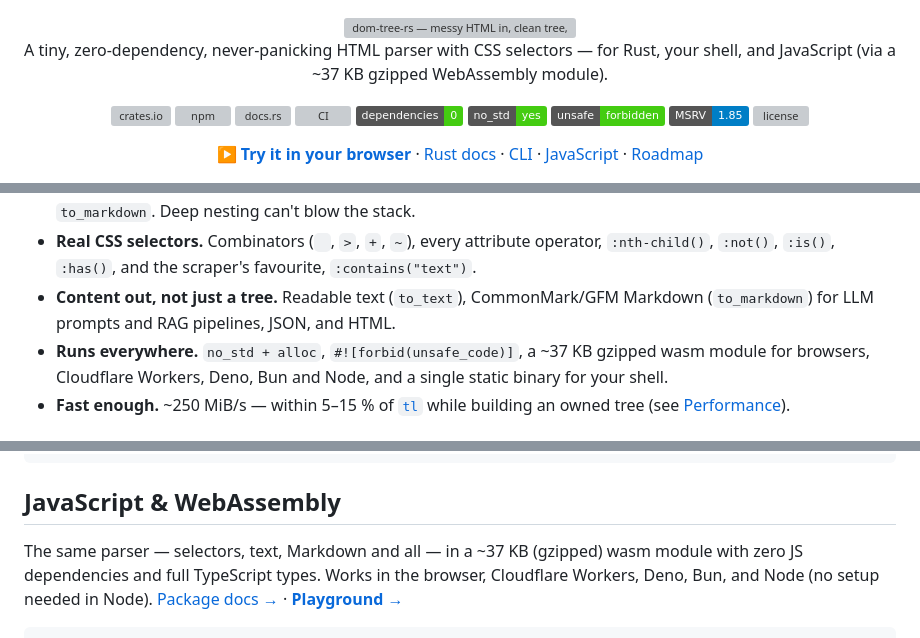
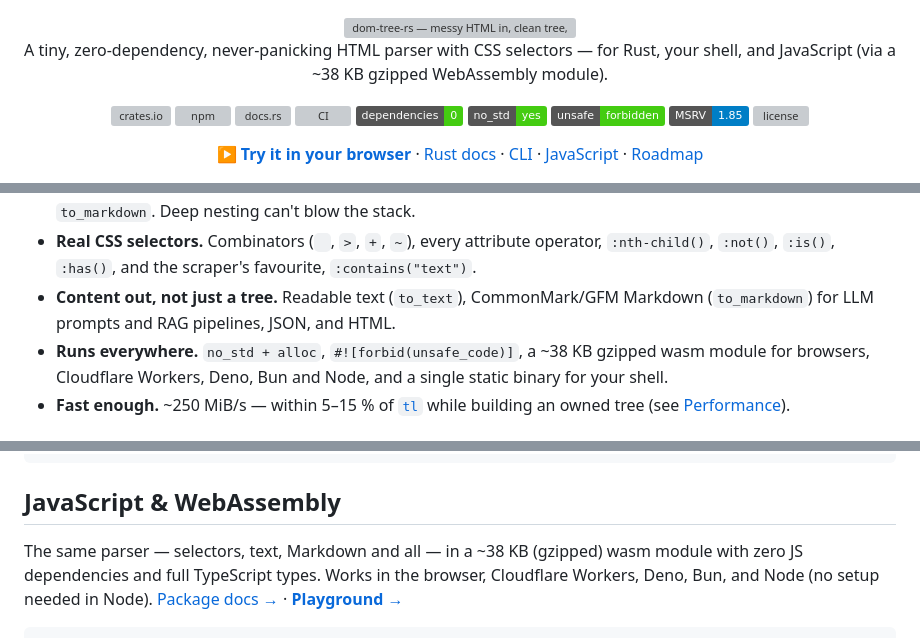
Before and after one commit to iamsaquib8/dom-tree-rs, a Markdown page: README.md, 3 parts joined by grey strips. Drawn GitHub-style; badges without logos; grey boxes are pictures that could not be loaded.

Commit message:
docs: wasm is ~38 KB gzipped after selector memoization
Co-Authored-By: Claude Opus 5.5 <noreply@anthropic.com>

```diff
--- a/README.md
+++ b/README.md
@@ -6,7 +6,7 @@
 </picture>
 
 A tiny, zero-dependency, never-panicking HTML parser with CSS selectors —
-for Rust, your shell, and JavaScript (via a ~37 KB gzipped WebAssembly module).
+for Rust, your shell, and JavaScript (via a ~38 KB gzipped WebAssembly module).
 
 [![crates.io](https://img.shields.io/crates/v/dom-tree-rs.svg?logo=rust)](https://crates.io/crates/dom-tree-rs)
 [![npm](https://img.shields.io/npm/v/dom-tree-wasm.svg?logo=npm)](https://www.npmjs.com/package/dom-tree-wasm)
@@ -107,7 +107,7 @@ select(html, "a[href]");
   favourite, `:contains("text")`.
 - **Content out, not just a tree.** Readable text (`to_text`), CommonMark/GFM
   Markdown (`to_markdown`) for LLM prompts and RAG pipelines, JSON, and HTML.
-- **Runs everywhere.** `no_std + alloc`, `#![forbid(unsafe_code)]`, a ~37 KB
+- **Runs everywhere.** `no_std + alloc`, `#![forbid(unsafe_code)]`, a ~38 KB
   gzipped wasm module for browsers, Cloudflare Workers, Deno, Bun and Node, and a
   single static binary for your shell.
 - **Fast enough.** ~250 MiB/s — within 5–15 % of [`tl`][tl] while building an owned
@@ -216,7 +216,7 @@ echo '<ul><li>a<li>b</ul>' | domtree -p                                       #
 
 ## JavaScript & WebAssembly
 
-The same parser — selectors, text, Markdown and all — in a ~37 KB (gzipped) wasm
+The same parser — selectors, text, Markdown and all — in a ~38 KB (gzipped) wasm
 module with zero JS dependencies and full TypeScript types. Works in the browser,
 Cloudflare Workers, Deno, Bun, and Node (no setup needed in Node).
 [Package docs →](./dom-tree-wasm) · [**Playground →**](https://iamsaquib8.github.io/dom-tree-rs/)
```
Also changed, not shown: CHANGELOG.md (+1 -1 lines), ROADMAP.md (+3 -3 lines).
